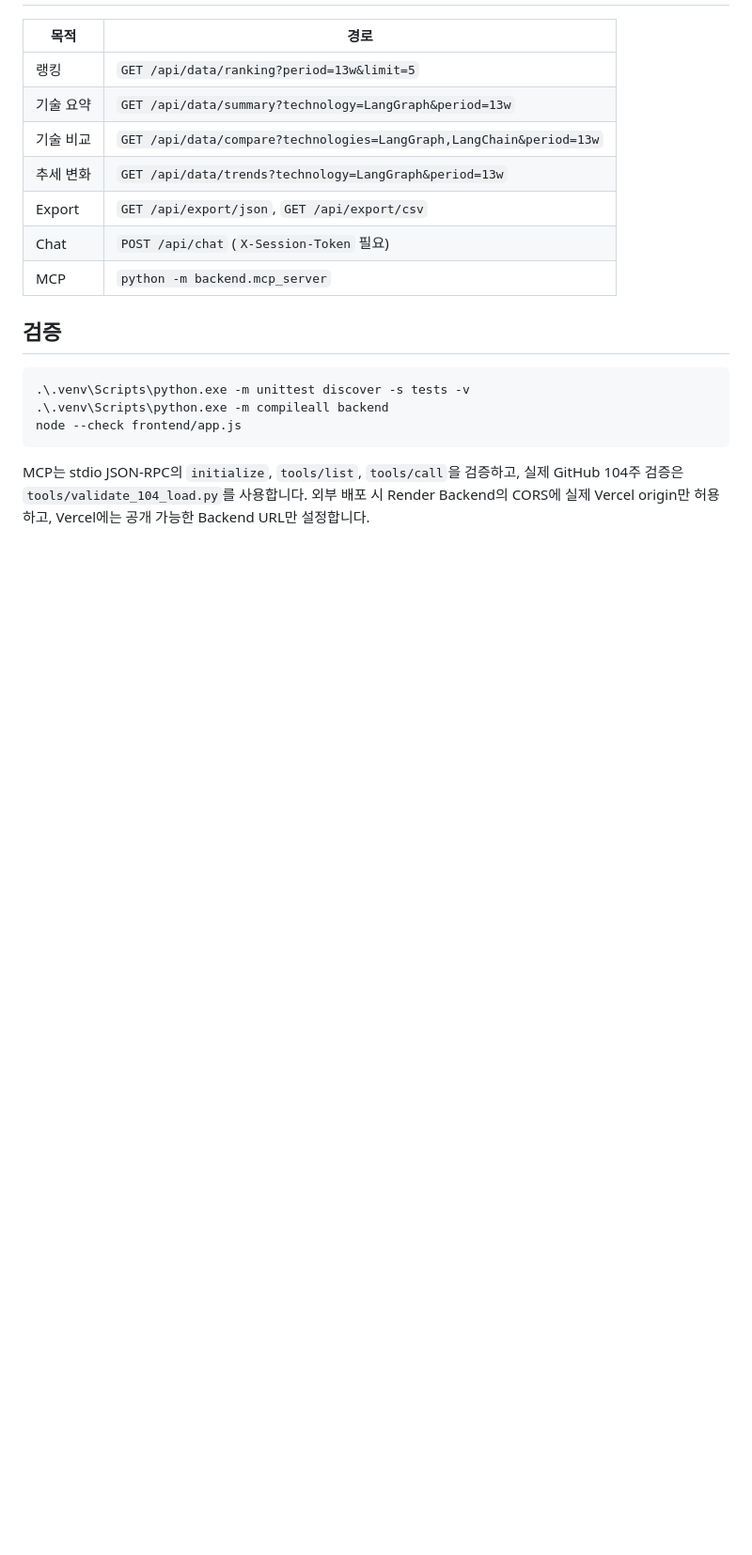
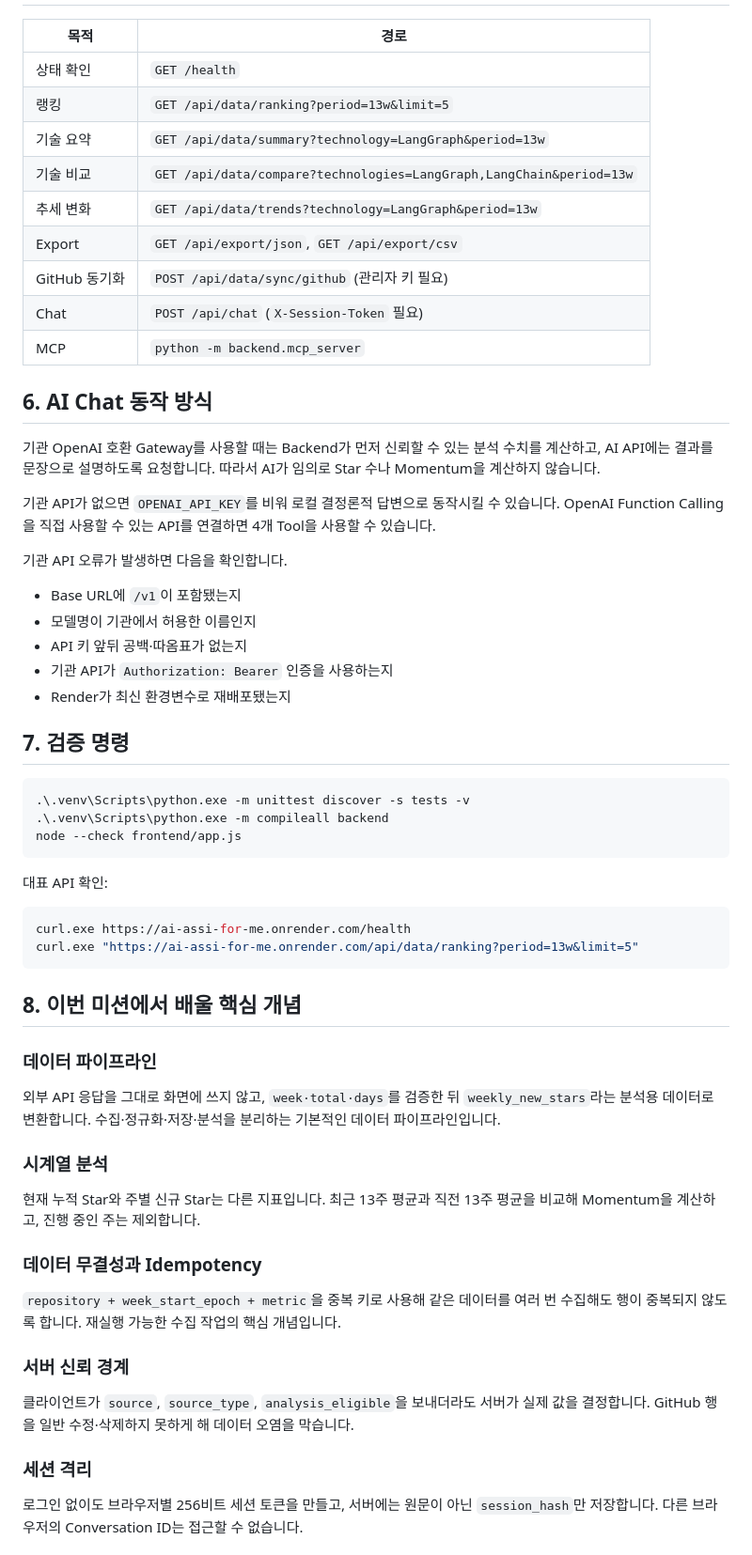
Before and after one commit to bomigrace-byte/ai-assi-for-me, a Markdown page: README.md, the part around one of its changes. Shown at 94% size. GitHub-like rendering; blank space fills up the shorter version.

````diff
--- a/README.md
+++ b/README.md
@@ -64,15 +176,31 @@ py -m http.server 3000 --directory frontend
 
 | 목적 | 경로 |
 |---|---|
+| 상태 확인 | `GET /health` |
 | 랭킹 | `GET /api/data/ranking?period=13w&limit=5` |
 | 기술 요약 | `GET /api/data/summary?technology=LangGraph&period=13w` |
 | 기술 비교 | `GET /api/data/compare?technologies=LangGraph,LangChain&period=13w` |
 | 추세 변화 | `GET /api/data/trends?technology=LangGraph&period=13w` |
 | Export | `GET /api/export/json`, `GET /api/export/csv` |
+| GitHub 동기화 | `POST /api/data/sync/github` (관리자 키 필요) |
 | Chat | `POST /api/chat` (`X-Session-Token` 필요) |
 | MCP | `python -m backend.mcp_server` |
 
-## 검증
+## 6. AI Chat 동작 방식
+
+기관 OpenAI 호환 Gateway를 사용할 때는 Backend가 먼저 신뢰할 수 있는 분석 수치를 계산하고, AI API에는 결과를 문장으로 설명하도록 요청합니다. 따라서 AI가 임의로 Star 수나 Momentum을 계산하지 않습니다.
+
+기관 API가 없으면 `OPENAI_API_KEY`를 비워 로컬 결정론적 답변으로 동작시킬 수 있습니다. OpenAI Function Calling을 직접 사용할 수 있는 API를 연결하면 4개 Tool을 사용할 수 있습니다.
+
+기관 API 오류가 발생하면 다음을 확인합니다.
+
+- Base URL에 `/v1`이 포함됐는지
+- 모델명이 기관에서 허용한 이름인지
+- API 키 앞뒤 공백·따옴표가 없는지
+- 기관 API가 `Authorization: Bearer` 인증을 사용하는지
+- Render가 최신 환경변수로 재배포됐는지
+
+## 7. 검증 명령
 
 ```powershell
 .\.venv\Scripts\python.exe -m unittest discover -s tests -v
@@ -80,4 +208,32 @@ py -m http.server 3000 --directory frontend
 node --check frontend/app.js
 ```
 
-MCP는 stdio JSON-RPC의 `initialize`, `tools/list`, `tools/call`을 검증하고, 실제 GitHub 104주 검증은 `tools/validate_104_load.py`를 사용합니다. 외부 배포 시 Render Backend의 CORS에 실제 Vercel origin만 허용하고, Vercel에는 공개 가능한 Backend URL만 설정합니다.
+대표 API 확인:
+
+```powershell
+curl.exe https://ai-assi-for-me.onrender.com/health
+curl.exe "https://ai-assi-for-me.onrender.com/api/data/ranking?period=13w&limit=5"
+```
+
+## 8. 이번 미션에서 배울 핵심 개념
+
+### 데이터 파이프라인
+
+외부 API 응답을 그대로 화면에 쓰지 않고, `week·total·days`를 검증한 뒤 `weekly_new_stars`라는 분석용 데이터로 변환합니다. 수집·정규화·저장·분석을 분리하는 기본적인 데이터 파이프라인입니다.
+
+### 시계열 분석
+
+현재 누적 Star와 주별 신규 Star는 다른 지표입니다. 최근 13주 평균과 직전 13주 평균을 비교해 Momentum을 계산하고, 진행 중인 주는 제외합니다.
+
+### 데이터 무결성과 Idempotency
+
+`repository + week_start_epoch + metric`을 중복 키로 사용해 같은 데이터를 여러 번 수집해도 행이 중복되지 않도록 합니다. 재실행 가능한 수집 작업의 핵심 개념입니다.
+
+### 서버 신뢰 경계
+
+클라이언트가 `source`, `source_type`, `analysis_eligible`을 보내더라도 서버가 실제 값을 결정합니다. GitHub 행을 일반 수정·삭제하지 못하게 해 데이터 오염을 막습니다.
+
+### 세션 격리
+
+로그인 없이도 브라우저별 256비트 세션 토큰을 만들고, 서버에는 원문이 아닌 `session_hash`만 저장합니다. 다른 브라우저의 Conversation ID는 접근할 수 없습니다.
+
````
Also changed, not shown: other parts of README.md (+183 -40 lines).
